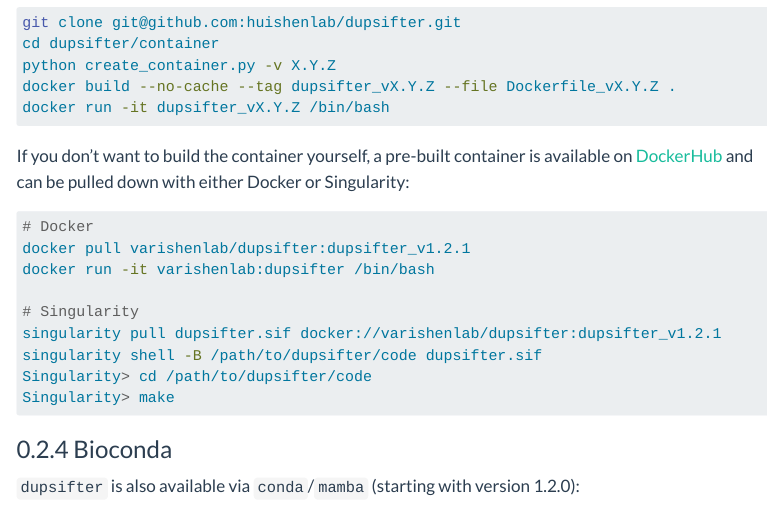
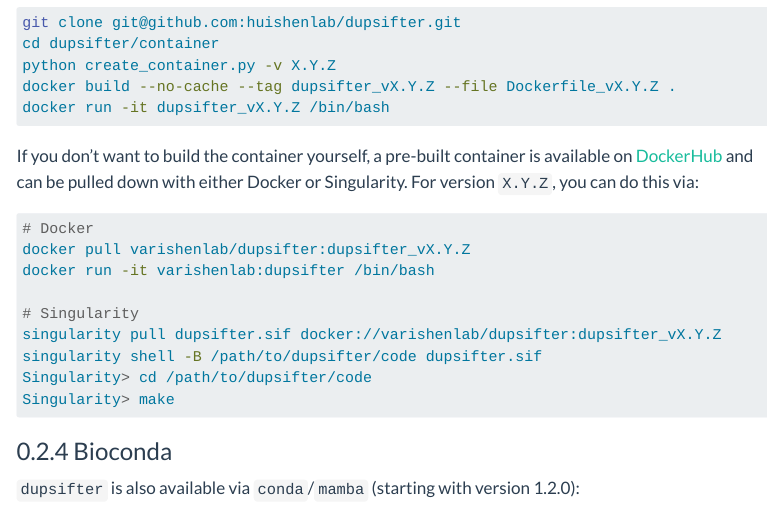
Before and after one commit to huishenlab/dupsifter, a Quarto document (docs/install.qmd): the page in a window 1100 px wide, from 1840 px down. Rendered offline with R 4.5, knitr and Pandoc in place of Quarto, with nearby package versions; menus at the side of the page are left out; long lines of code are wrapped.

Commit message:
update install page to generalize docker version

````diff
--- a/docs/install.qmd
+++ b/docs/install.qmd
@@ -91,14 +91,15 @@ docker run -it dupsifter_vX.Y.Z /bin/bash
 ```
 
 If you don't want to build the container yourself, a pre-built container is available on
-[DockerHub](https://hub.docker.com/r/varishenlab/dupsifter) and can be pulled down with either Docker or Singularity:
+[DockerHub](https://hub.docker.com/r/varishenlab/dupsifter) and can be pulled down with either Docker or Singularity.
+For version `X.Y.Z`, you can do this via:
 ```bash
 # Docker
-docker pull varishenlab/dupsifter:dupsifter_v1.2.1
+docker pull varishenlab/dupsifter:dupsifter_vX.Y.Z
 docker run -it varishenlab:dupsifter /bin/bash
 
 # Singularity
-singularity pull dupsifter.sif docker://varishenlab/dupsifter:dupsifter_v1.2.1
+singularity pull dupsifter.sif docker://varishenlab/dupsifter:dupsifter_vX.Y.Z
 singularity shell -B /path/to/dupsifter/code dupsifter.sif
 Singularity> cd /path/to/dupsifter/code
 Singularity> make
````
